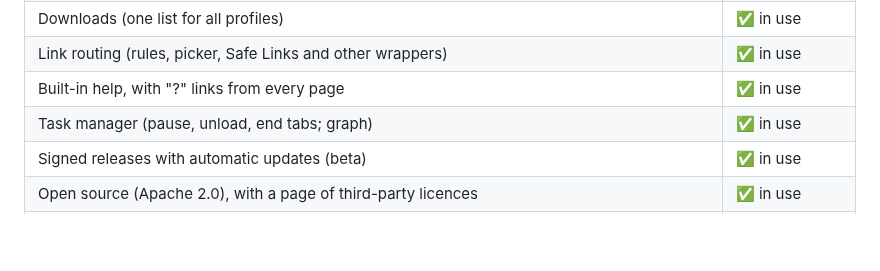
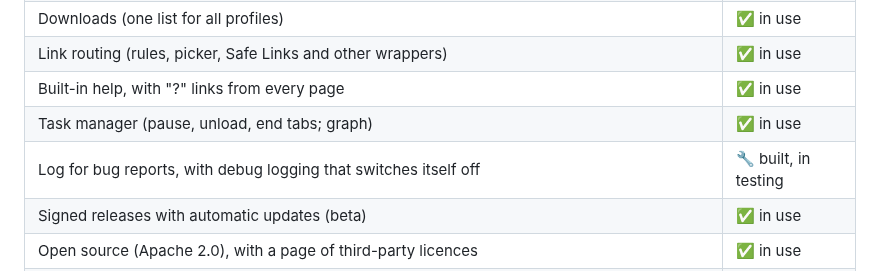
Before and after one commit to DreaddCZ/brouk, a Markdown page: docs/pitch/why-brouk.md, the part around the change. Drawn GitHub-style; blank space fills up the shorter version.

```diff
--- a/docs/pitch/why-brouk.md
+++ b/docs/pitch/why-brouk.md
@@ -168,6 +168,7 @@ Dev tools are switched **per tab** with an always-visible toggle — rules never
 | Link routing (rules, picker, Safe Links and other wrappers) | ✅ in use |
 | Built-in help, with "?" links from every page | ✅ in use |
 | Task manager (pause, unload, end tabs; graph) | ✅ in use |
+| Log for bug reports, with debug logging that switches itself off | 🔧 built, in testing |
 | Signed releases with automatic updates (beta) | ✅ in use |
 | Open source (Apache 2.0), with a page of third-party licences | ✅ in use |
 | Windows app (the everyday browser and the work features: passwords with Windows Hello, Bitwarden, autofill, ad blocking, developer tools, link routing with the picker, default browser, per-user installer and automatic updates; first beta 0.3.1 out, not code-signed; screen readers next) | 🔧 being built |
```
Also changed, not shown: docs/testing/025-logging.md (added, +14 -0 lines), specs/025-logging.md (+5 -0 lines).
